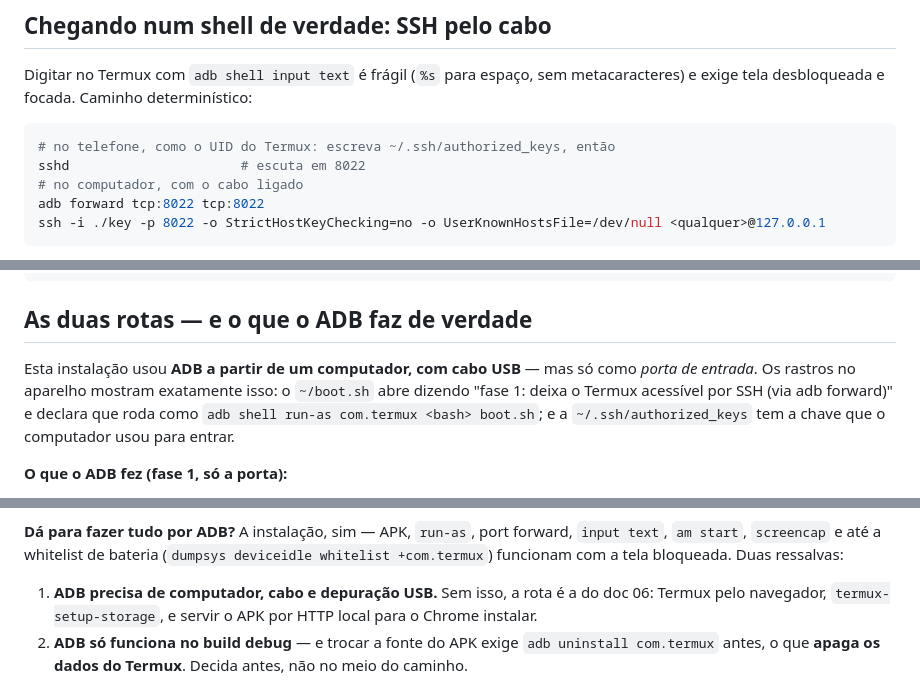
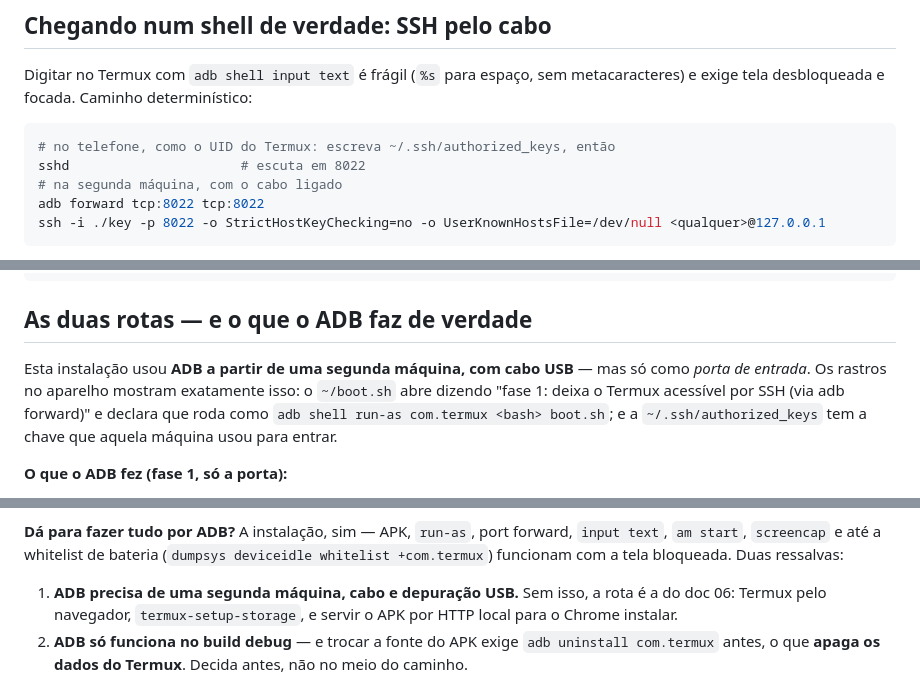
Before and after one commit to Padilha-BR/hermes-agent-android-phone-only, a Markdown page: docs/01-instalacao-no-termux.md, 3 parts joined by grey strips. GitHub-like rendering.

````diff
--- a/docs/01-instalacao-no-termux.md
+++ b/docs/01-instalacao-no-termux.md
@@ -28,7 +28,7 @@ exige tela desbloqueada e focada. Caminho determinístico:
 ```bash
 # no telefone, como o UID do Termux: escreva ~/.ssh/authorized_keys, então
 sshd                      # escuta em 8022
-# no computador, com o cabo ligado
+# na segunda máquina, com o cabo ligado
 adb forward tcp:8022 tcp:8022
 ssh -i ./key -p 8022 -o StrictHostKeyChecking=no -o UserKnownHostsFile=/dev/null <qualquer>@127.0.0.1
 ```
@@ -54,11 +54,11 @@ export TMPDIR=$PREFIX/tmp
 
 ## As duas rotas — e o que o ADB faz de verdade
 
-Esta instalação usou **ADB a partir de um computador, com cabo USB** — mas só como *porta de
+Esta instalação usou **ADB a partir de uma segunda máquina, com cabo USB** — mas só como *porta de
 entrada*. Os rastros no aparelho mostram exatamente isso: o `~/boot.sh` abre dizendo
 "fase 1: deixa o Termux acessível por SSH (via adb forward)" e declara que roda como
-`adb shell run-as com.termux <bash> boot.sh`; e a `~/.ssh/authorized_keys` tem a chave que o
-computador usou para entrar.
+`adb shell run-as com.termux <bash> boot.sh`; e a `~/.ssh/authorized_keys` tem a chave que aquela
+máquina usou para entrar.
 
 **O que o ADB fez (fase 1, só a porta):**
 
@@ -78,7 +78,7 @@ tocou em nada disso. **ADB é a porta; quem trabalha é o telefone.**
 `am start`, `screencap` e até a whitelist de bateria
 (`dumpsys deviceidle whitelist +com.termux`) funcionam com a tela bloqueada. Duas ressalvas:
 
-1. **ADB precisa de computador, cabo e depuração USB.** Sem isso, a rota é a do doc 06: Termux pelo
+1. **ADB precisa de uma segunda máquina, cabo e depuração USB.** Sem isso, a rota é a do doc 06: Termux pelo
    navegador, `termux-setup-storage`, e servir o APK por HTTP local para o Chrome instalar.
 2. **ADB só funciona no build debug** — e trocar a fonte do APK exige `adb uninstall com.termux`
    antes, o que **apaga os dados do Termux**. Decida antes, não no meio do caminho.
````
Also changed, not shown: docs/00-prior-art.md (+2 -2 lines), docs/06-operacao-so-com-o-celular.md (+2 -2 lines).
